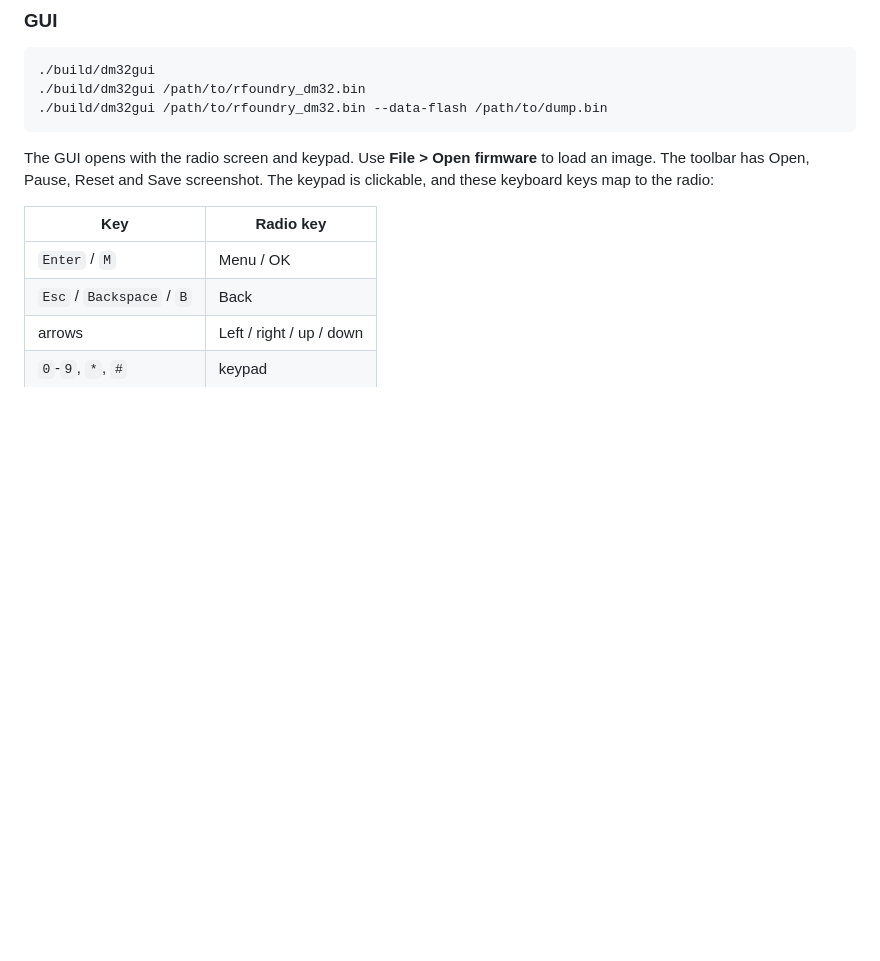
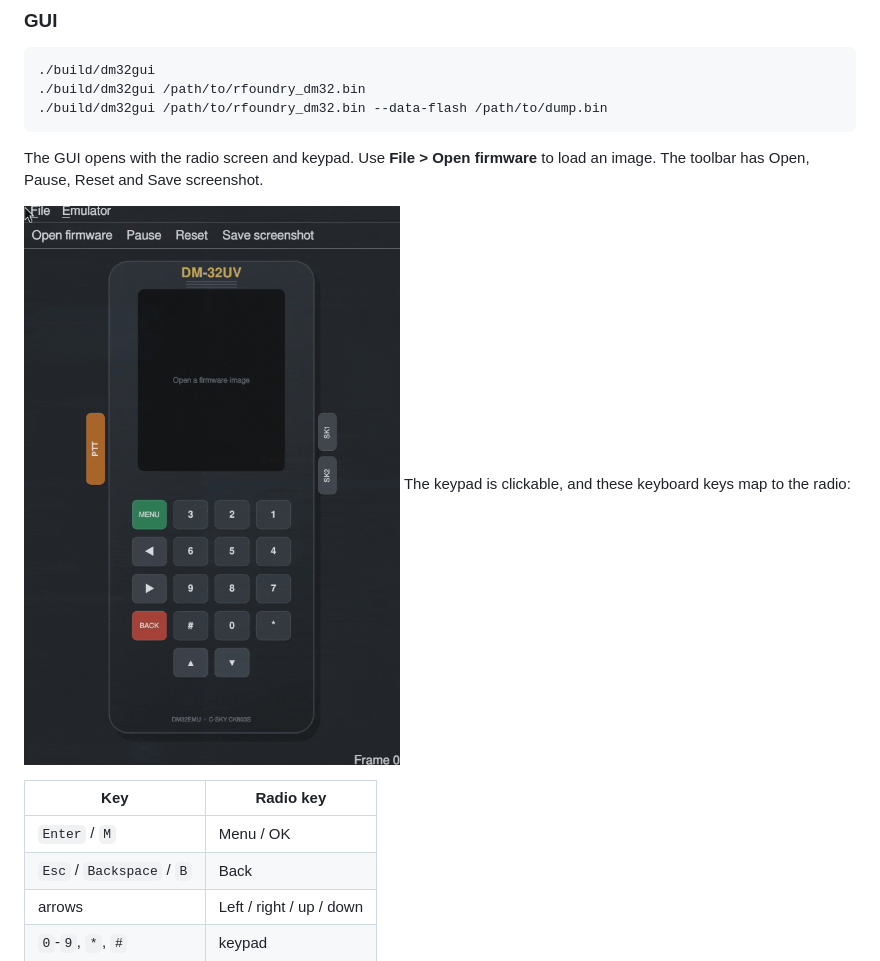
Before and after one commit to SarahRoseLives/DM32EMU, a Markdown page: README.md, the part around the change. Drawn GitHub-style; pictures changed too: docs/dm32gui.gif (added); blank space fills up the shorter version.

Commit message:
Add GUI demo GIF to README

```diff
--- a/README.md
+++ b/README.md
@@ -77,6 +77,8 @@ instruction run takes about 10 seconds on a current desktop.
 
 The GUI opens with the radio screen and keypad. Use **File > Open firmware**
 to load an image. The toolbar has Open, Pause, Reset and Save screenshot.
+
+![DM32EMU GUI demo](docs/dm32gui.gif)
 The keypad is clickable, and these keyboard keys map to the radio:
 
 | Key | Radio key |
```
